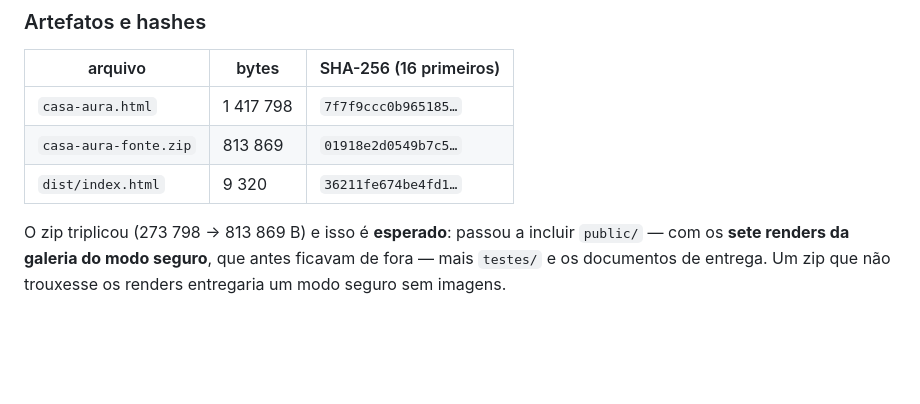
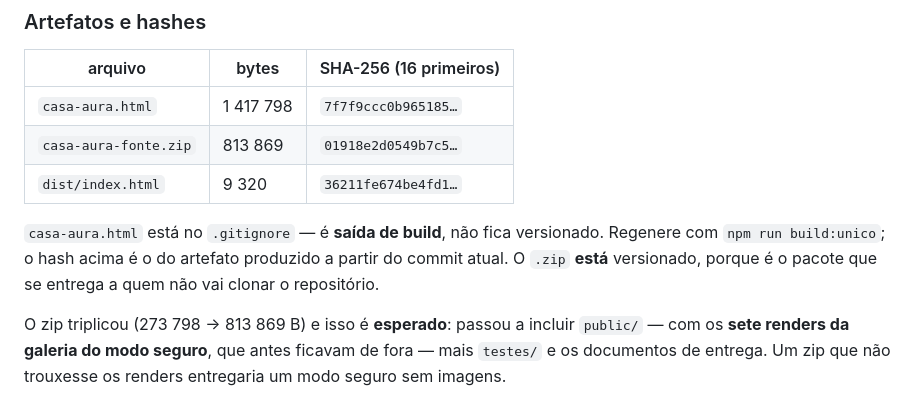
Before and after one commit to thiaguin777-del/Thiagoapps, a Markdown page: casa-aura-ultra/RELATORIO_FINAL.md, the part around the change. Drawn GitHub-style; blank space fills up the shorter version.

Commit message:
Relatorio: casa-aura.html e saida de build, e o relatorio precisa dizer
O arquivo esta no .gitignore. O relatorio o listava como artefato
entregue com hash, sem dizer que ele nao esta versionado -- quem
clonasse o repositorio procuraria um arquivo que nao existe e concluiria
que faltou alguma coisa.

Agora diz: regenere com `npm run build:unico`; o hash e o do artefato
produzido a partir deste commit. O .zip, esse sim, esta versionado,
porque e o pacote para quem nao vai clonar nada.

Co-Authored-By: Claude Opus 5 <noreply@anthropic.com>
Claude-Session: https://claude.ai/code/session_012kEvTEfeJYRpJURKMhdzWF

```diff
--- a/casa-aura-ultra/RELATORIO_FINAL.md
+++ b/casa-aura-ultra/RELATORIO_FINAL.md
@@ -58,6 +58,11 @@ e o clamp do grade.
 | `casa-aura.html` | 1 417 798 | `7f7f9ccc0b965185…` |
 | `casa-aura-fonte.zip` | 813 869 | `01918e2d0549b7c5…` |
 | `dist/index.html` | 9 320 | `36211fe674be4fd1…` |
+
+`casa-aura.html` está no `.gitignore` — é **saída de build**, não fica
+versionado. Regenere com `npm run build:unico`; o hash acima é o do
+artefato produzido a partir do commit atual. O `.zip` **está** versionado,
+porque é o pacote que se entrega a quem não vai clonar o repositório.
 
 O zip triplicou (273 798 → 813 869 B) e isso é **esperado**: passou a
 incluir `public/` — com os **sete renders da galeria do modo seguro**,
```
